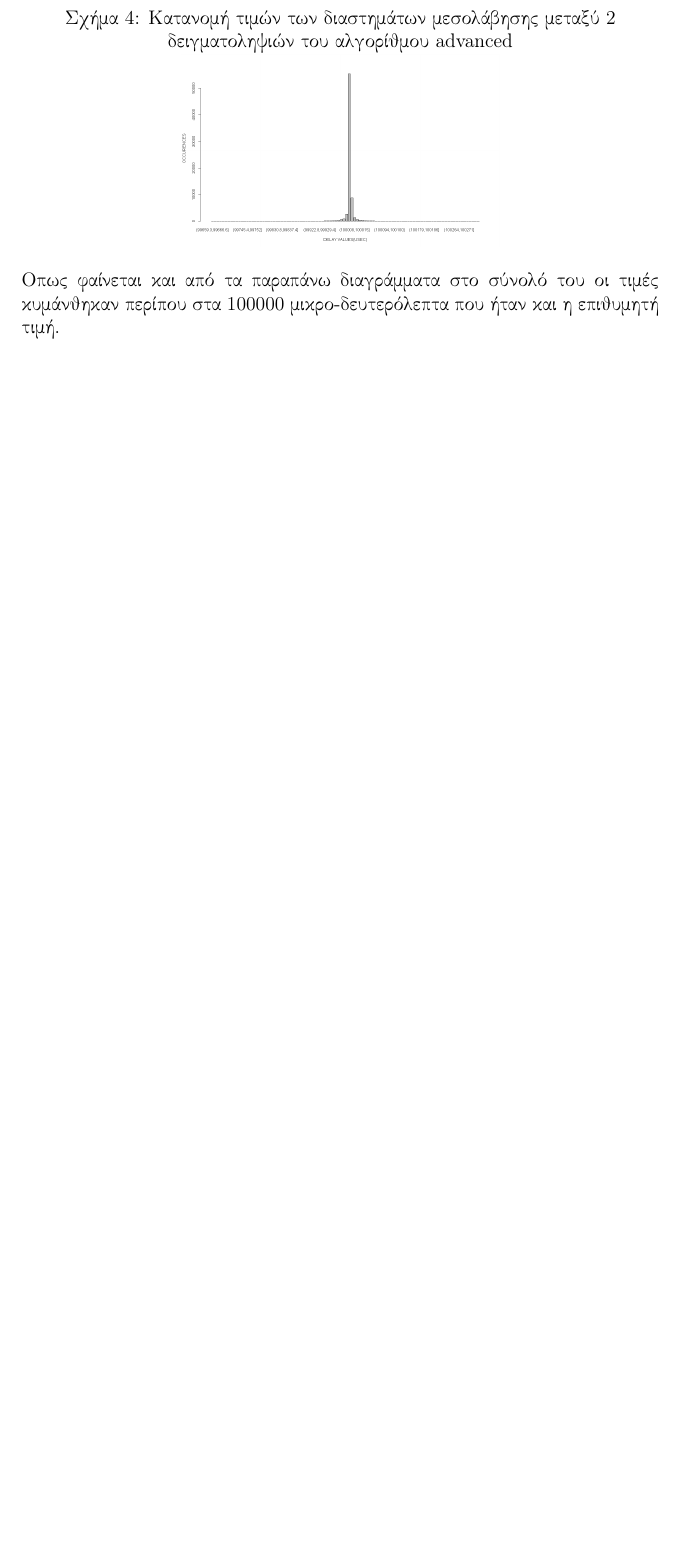
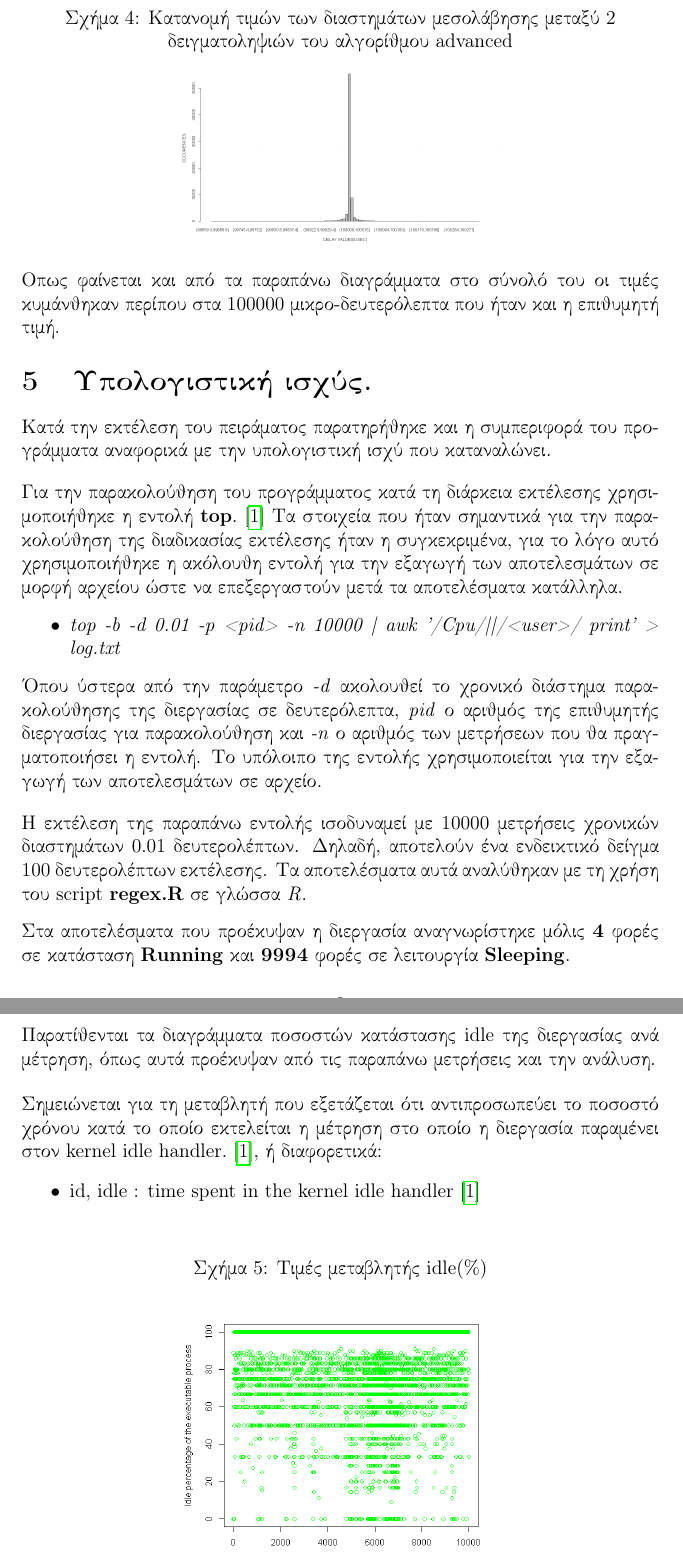
Before and after one commit to akdimitri/RTES1, a LaTeX document (LaTeX code/main.tex): part of page 9 of 9 before the commit and two parts of pages 9 and 10 of 11 after it, the two joined at a grey line, cut so that both start at the same text, the shorter picture padded with empty space. Compiled offline with pdfLaTeX.

Commit message:
Add files via upload

```diff
--- a/LaTeX code/main.tex
+++ b/LaTeX code/main.tex
@@ -204,3 +204,29 @@
 
 \newpage
 
+\section{Υπολογιστική ισχύς.}
+Κατά την εκτέλεση του πειράματος παρατηρήθηκε και η συμπεριφορά του προγράμματα αναφορικά με την υπολογιστική ισχύ που καταναλώνει.
+
+\justify
+Για την παρακολούθηση του προγράμματος κατά τη διάρκεια εκτέλεσης χρησιμοποιήθηκε η εντολή \textlatin{\textbf{top}}.\cite{manual} Τα στοιχεία που ήταν σημαντικά για την παρακολούθηση της διαδικασίας εκτέλεσης ήταν η συγκεκριμένα, για το λόγο αυτό χρησιμοποιήθηκε η ακόλουθη εντολή για την εξαγωγή των αποτελεσμάτων σε μορφή αρχείου ώστε να επεξεργαστούν μετά τα αποτελέσματα κατάλληλα.
+\begin{itemize}
+    \item \textlatin{\textit{top -b -d 0.01 -p <pid> -n 10000 | awk '/Cpu/||/<user>/ {print}'      > log.txt}}
+\end{itemize}
+Όπου ύστερα από την παράμετρο \textlatin{\textit{-d}} ακολουθεί το χρονικό διάστημα παρακολούθησης της διεργασίας σε δευτερόλεπτα, \textlatin{\textit{pid}} ο αριθμός της επιθυμητής διεργασίας για παρακολούθηση και \textlatin{\textit{-n}} ο αριθμός των μετρήσεων που θα πραγματοποιήσει η εντολή. Το υπόλοιπο της εντολής χρησιμοποιείται για την εξαγωγή των αποτελεσμάτων σε αρχείο.
+
+\justify
+Η εκτέλεση της παραπάνω εντολής ισοδυναμεί με 10000 μετρήσεις χρονικών διαστημάτων 0.01 δευτερολέπτων. Δηλαδή, αποτελούν ένα ενδεικτικό δείγμα 100 δευτερολέπτων εκτέλεσης. Τα αποτελέσματα αυτά αναλύθηκαν με τη χρήση του \textlatin{script} \textlatin{\textbf{regex.R}} σε γλώσσα \textlatin{\textit{R}}.
+\justify
+Στα αποτελέσματα που προέκυψαν η διεργασία αναγνωρίστηκε μόλις \textbf{4} φορές σε κατάσταση \textlatin{\textbf{Running}} και \textbf{9994} φορές σε λειτουργία \textlatin{\textbf{Sleeping}}.
+
+\justify
+Παρατίθενται τα διαγράμματα ποσοστών κατάστασης \textlatin{idle} της διεργασίας ανά μέτρηση, όπως αυτά προέκυψαν από τις παραπάνω μετρήσεις και την ανάλυση.
+
+\justify
+Σημειώνεται για τη μεταβλητή που εξετάζεται ότι αντιπροσωπεύει το ποσοστό χρόνου κατά το οποίο εκτελείται η μέτρηση στο οποίο η διεργασία παραμένει στον \textlatin{kernel idle handler}.\cite{manual}, ή διαφορετικά:
+\begin{itemize}
+    \item \textlatin{id, idle    : time spent in the kernel idle handler}\cite{manual}
+\end{itemize}
+
+\begin{figure}[H]
+    \caption{\centering{Τιμές μεταβλητής \textlatin{idle}(\%)}}
```
Also changed, not shown: LaTeX code/images/idle.png (added), LaTeX code/images/idle_boxpplot.png (added), LaTeX code/main.tex (12 more changed lines).
